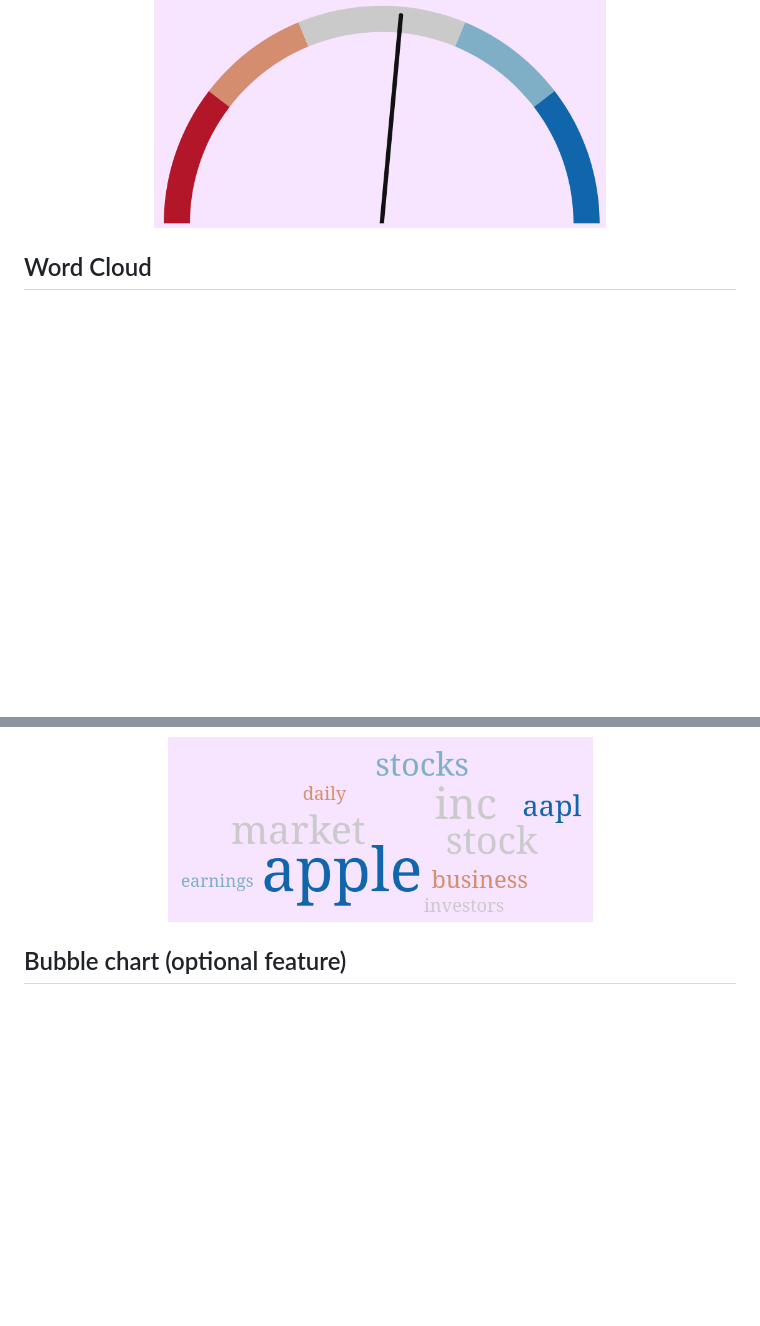
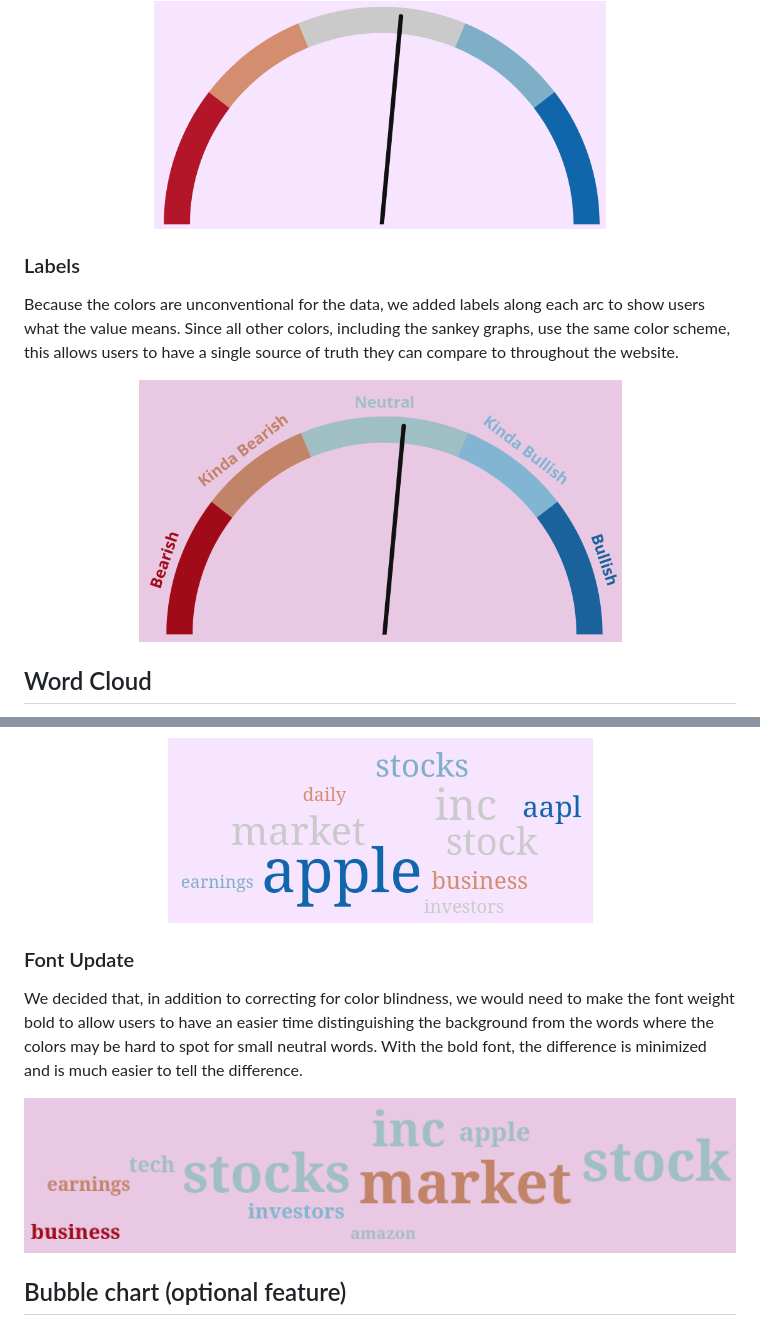
Before and after one commit to Snow-cannon/CS571-Finance-Sentiment, a Markdown page: ProcessBook/ProcessBook.md, 2 parts joined by grey strips. GitHub-like rendering; pictures changed too: ProcessBook/screenshots/speedometer/speedometer-labels.png (added), ProcessBook/screenshots/wordCloud/wc-bold.png (added); blank space fills up the shorter version.

Commit message:
Updates process book to include bold fonts, better colors, and speedometer labels.

```diff
--- a/ProcessBook/ProcessBook.md
+++ b/ProcessBook/ProcessBook.md
@@ -304,6 +304,14 @@ To make it more friendly to the eyes and better for color blindness, we updated
 <img src="./screenshots/speedometer/speedometer-cb-friendly.png" style="width: 70%; height: auto;" />
 </center>
 
+### Labels
+
+Because the colors are unconventional for the data, we added labels along each arc to show users what the value means. Since all other colors, including the sankey graphs, use the same color scheme, this allows users to have a single source of truth they can compare to throughout the website.
+
+<center>
+<img src="./screenshots/speedometer/speedometer-labels.png" style="width: 70%; height: auto;" />
+</center>
+
 <!-- Page Break in PDF -->
 <div style="page-break-before: always;"></div>
 
@@ -348,6 +356,14 @@ To make it more friendly to the eyes and better for color blindness, we updated
 
 <center>
 <img src="./screenshots/wordCloud/wc-cb-friendly.png" style="width: 70%; height: auto;" />
+</center>
+
+### Font Update
+
+We decided that, in addition to correcting for color blindness, we would need to make the font weight bold to allow users to have an easier time distinguishing the background from the words where the colors may be hard to spot for small neutral words. With the bold font, the difference is minimized and is much easier to tell the difference.
+
+<center>
+<img src="./screenshots/wordCloud/wc-bold.png" style="width: 70%; height: auto;" />
 </center>
 
 <!-- Page Break in PDF -->
```
Also changed, not shown: 1 other file.
